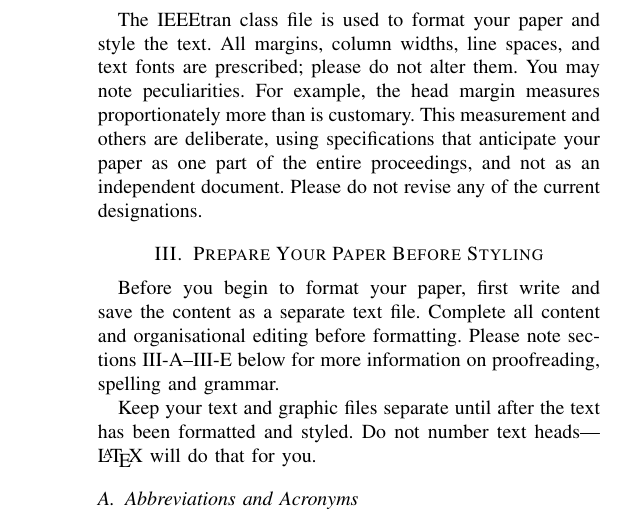
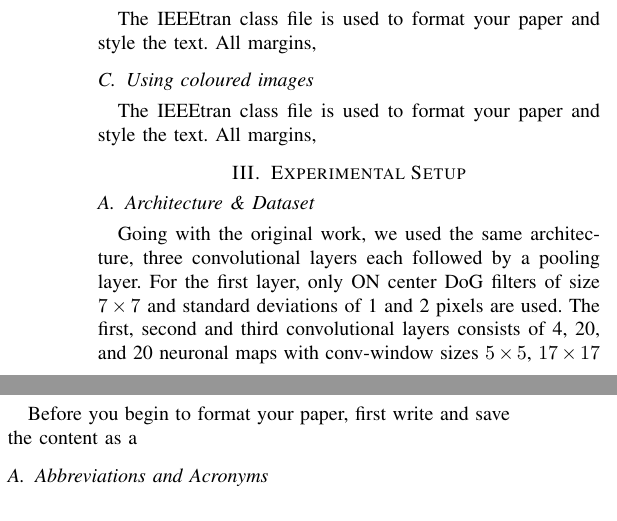
Before and after one commit to tastelessjolt/STDP-based-SDCNN-for-Object-Recognition, a LaTeX paper (main.tex): part of one column of page 1 of 3 before the commit and two parts of the columns of page 1 of 3 after it, the two joined at a grey line, cut so that both start at the same text. Compiled offline with pdfLaTeX; a missing font is replaced by an installed copy or a similar font; a LaTeX package or settings file that is missing is left out.

Commit message:
[complete] Proposed(Exp STDP) [complete] Experimental setup, [WIP] Results(Exp STDP)

```diff
--- a/main.tex
+++ b/main.tex
@@ -1,5 +1,5 @@
 \documentclass[conference]{IEEEtran}
-\IEEEoverridecommandlockouts
+% \IEEEoverridecommandlockouts
 % The preceding line is only needed to identify funding in the first footnote. If that is unneeded, please comment it out.
 \usepackage{cite}
 \usepackage{amsmath,amssymb,amsfonts}
@@ -42,12 +48,13 @@ Please observe the conference page limits.
+\subsection{Removing lateral inhibition}
+The IEEEtran class file is used to format your paper and style the text. All margins,
+\subsection{Using coloured images }
+The IEEEtran class file is used to format your paper and style the text. All margins,
 
-\subsection{Maintaining the Integrity of the Specifications}
+\section{Experimental Setup}
 
-The IEEEtran class file is used to format your paper and style the text. All margins,
-column widths, line spaces, and text fonts are prescribed; please do not
-alter them. You may note peculiarities. For example, the head margin
-measures proportionately more than is customary. This measurement
-and others are deliberate, using specifications that anticipate your paper
-as one part of the entire proceedings, and not as an independent document.
-Please do not revise any of the current designations.
+\subsection{Architecture \& Dataset}
+Going with the original work, we used the same architecture, three convolutional layers each followed by a pooling layer. For the first layer, only ON center DoG filters of size $7 \times 7$ and standard deviations of 1 and 2 pixels are used. The first, second and third convolutional layers consists of 4, 20, and 20 neuronal maps with conv-window sizes $5 \times 5$, $ 17 \times 17 $ and $ 5 \times 5 $, respectively. The pooling window sizes of the first and second pooling layers are $ 7 \times 7 $ and $ 5 \times 5 $ with strides 6 and 5 respectively. The third pooling layer performs a global max pooling operation. \\
+As with the original paper, we evaluated on the same dataset i.e., face and motorbike categories of Caltech 101 dataset available at \url{http://www.vision.caltech.edu}. The training set contains 200 randomly selected images per category, and remaining images constitute the test set.
+\subsection{Evaluation Metrics}
+We compare the classification accuracy on the test set images which the network has never seen before. In all the experiments, we have used linear SVM classifiers with penalty parameter $C = 1.0$ (optimized by a grid search in the range of $(0, 10]).
 
-\section{Prepare Your Paper Before Styling}
@@ -54,12 +68,5 @@ Please do not revise any of the current designations.
+\section{Remove this section}
 Before you begin to format your paper, first write and save the content as a
-separate text file. Complete all content and organisational editing before
-formatting. Please note sections \ref{AA}--\ref{SCM} below for more information on
-proofreading, spelling and grammar.
-
-Keep your text and graphic files separate until after the text has been
-formatted and styled. Do not number text heads---{\LaTeX} will do that
-for you.
-
 \subsection{Abbreviations and Acronyms}\label{AA}
 Define abbreviations and acronyms the first time they are used in the text,
 even after they have been defined in the abstract. Abbreviations such as
```
Also changed, not shown: main.tex (21 more changed lines).
